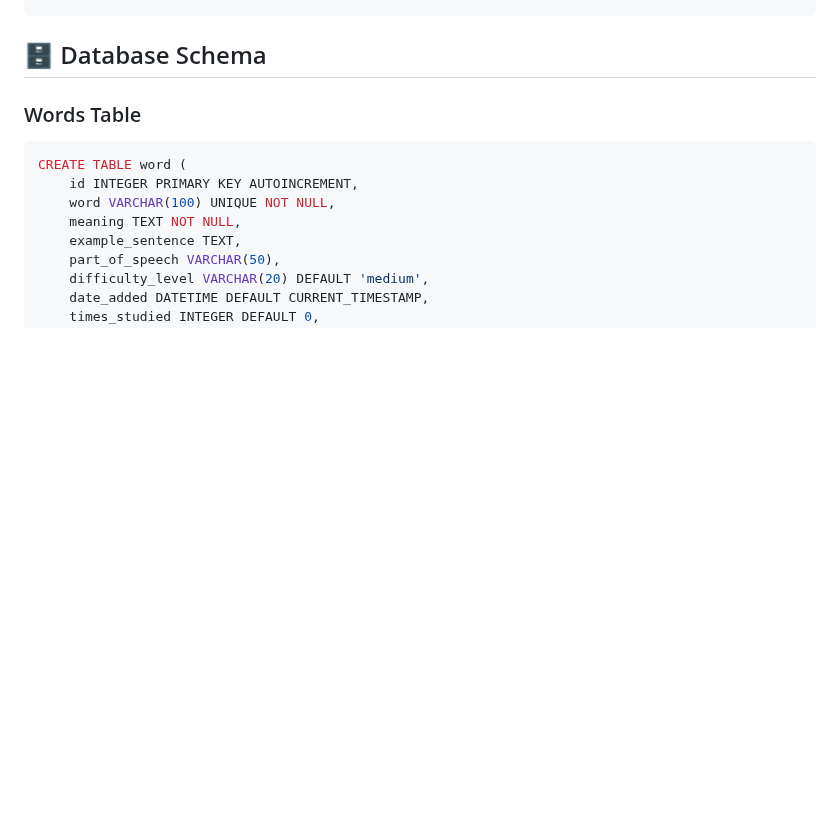
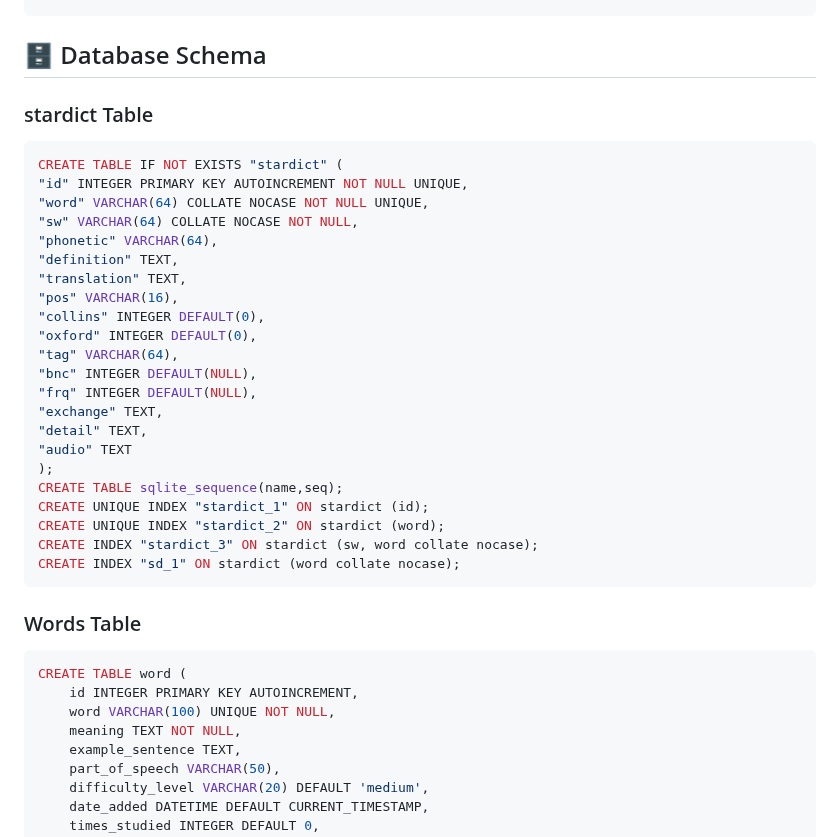
Before and after one commit to ggzzzzzzz/new, a Markdown page: README.md, the part around the change. Rendered like a GitHub page; blank space fills up the shorter version.

````diff
--- a/README.md
+++ b/README.md
@@ -118,6 +118,32 @@ project/
 ```
 
 ## 🗄️ Database Schema
+
+### stardict Table
+```sql
+CREATE TABLE IF NOT EXISTS "stardict" (
+"id" INTEGER PRIMARY KEY AUTOINCREMENT NOT NULL UNIQUE,
+"word" VARCHAR(64) COLLATE NOCASE NOT NULL UNIQUE,
+"sw" VARCHAR(64) COLLATE NOCASE NOT NULL,
+"phonetic" VARCHAR(64),
+"definition" TEXT,
+"translation" TEXT,
+"pos" VARCHAR(16),
+"collins" INTEGER DEFAULT(0),
+"oxford" INTEGER DEFAULT(0),
+"tag" VARCHAR(64),
+"bnc" INTEGER DEFAULT(NULL),
+"frq" INTEGER DEFAULT(NULL),
+"exchange" TEXT,
+"detail" TEXT,
+"audio" TEXT
+);
+CREATE TABLE sqlite_sequence(name,seq);
+CREATE UNIQUE INDEX "stardict_1" ON stardict (id);
+CREATE UNIQUE INDEX "stardict_2" ON stardict (word);
+CREATE INDEX "stardict_3" ON stardict (sw, word collate nocase);
+CREATE INDEX "sd_1" ON stardict (word collate nocase);
+```
 
 ### Words Table
 ```sql
````
